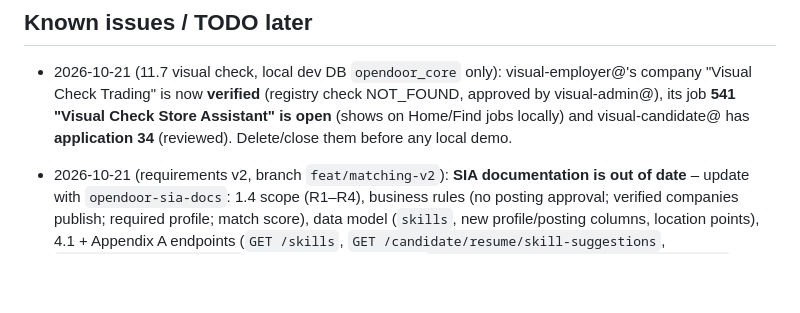
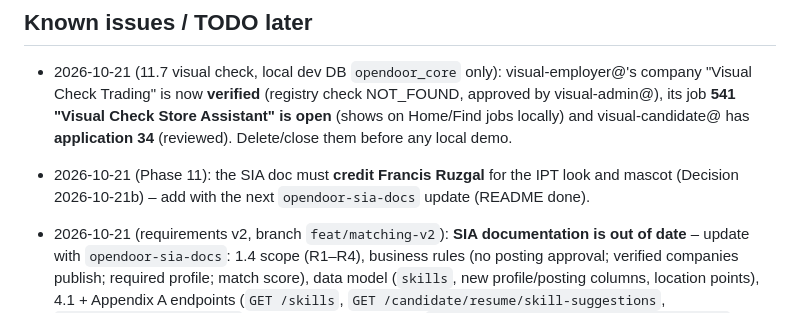
Before and after one commit to fred200606/opendoor, a Markdown page: PROGRESS.md, the part around one of its changes. Rendered like a GitHub page; blank space fills up the shorter version.

```diff
--- a/PROGRESS.md
+++ b/PROGRESS.md
@@ -233,6 +233,7 @@ Mark `[x]` when done **and committed**. Put the commit hash after the item if us
 
 - 2026-10-21 (11.7 visual check, local dev DB `opendoor_core` only): visual-employer@'s company "Visual Check Trading" is now **verified** (registry check NOT_FOUND, approved by visual-admin@), its job **541 "Visual Check Store Assistant" is open** (shows on Home/Find jobs locally) and visual-candidate@ has **application 34** (reviewed). Delete/close them before any local demo.
 
+- 2026-10-21 (Phase 11): the SIA doc must **credit Francis Ruzgal** for the IPT look and mascot (Decision 2026-10-21b) – add with the next `opendoor-sia-docs` update (README done).
 - 2026-10-21 (requirements v2, branch `feat/matching-v2`): **SIA documentation is out of date** – update with `opendoor-sia-docs`: 1.4 scope (R1–R4), business rules (no posting approval; verified companies publish; required profile; match score), data model (`skills`, new profile/posting columns, location points), 4.1 + Appendix A endpoints (`GET /skills`, `GET /candidate/resume/skill-suggestions`, `/internal/places/{code}` Core → Insights, removed `PATCH /admin/job-postings/{id}/approve`, new search params), error code `PROFILE_INCOMPLETE`, M5 matching description, screens (setup page, skills picker, How this job fits you, Recommended for you), test plan (T02 now expects `open`; Postman has 204 requests), architecture (new Core → Insights call). The UI reference PDF and the two guide PDFs still mention the approval queue.
 - 2026-10-21: the **local dev DB `opendoor_core` was migrated** to the v2 schema and re-seeded (backup of the old state: `C:\Users\Alfred\AppData\Local\Temp\claude\c--dev-opendoor\d93a80e0-1398-488c-bcae-46d1044ac52e\scratchpad\opendoor_core-before-v2.sql` – a temp folder, copy it somewhere safe if needed). To run `main` again: `php artisan migrate:rollback --step=4` (the publish migration cannot be undone – re-import the backup if the old pending postings matter). Local Core has no `INSIGHTS_INTERNAL_URL` in `.env`, so place lookups are off locally (the seeded demo points are used); add `INSIGHTS_INTERNAL_URL=http://127.0.0.1:8002` to try them. The Insights process on 8002 was restarted with the new code.
 - 2026-10-21: frontend bundle now 539 kB (was 509 kB) – route splitting with `React.lazy` is due.
```
Also changed, not shown: other parts of PROGRESS.md (+1 -1 lines), README.md (+8 -0 lines).
